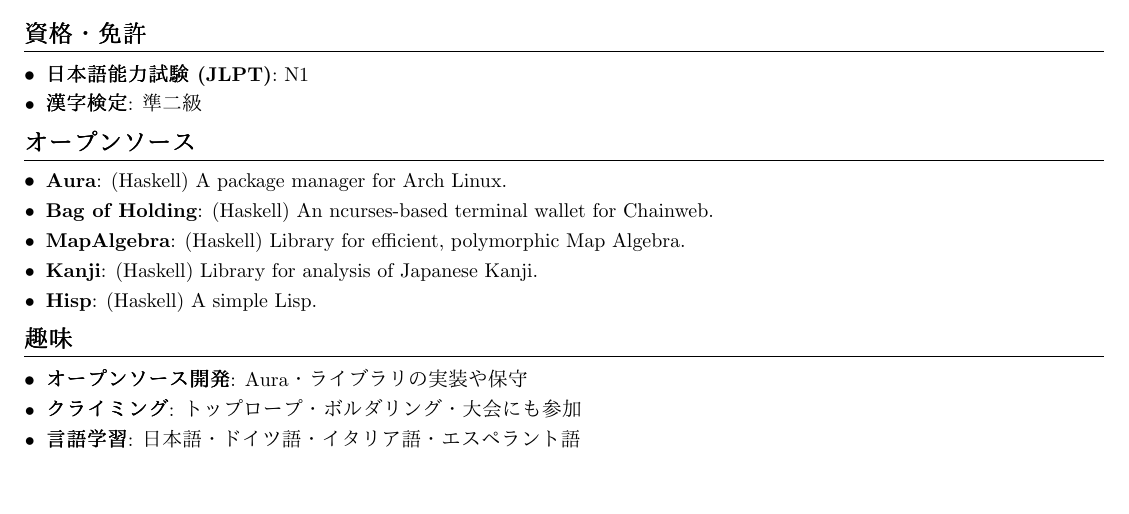
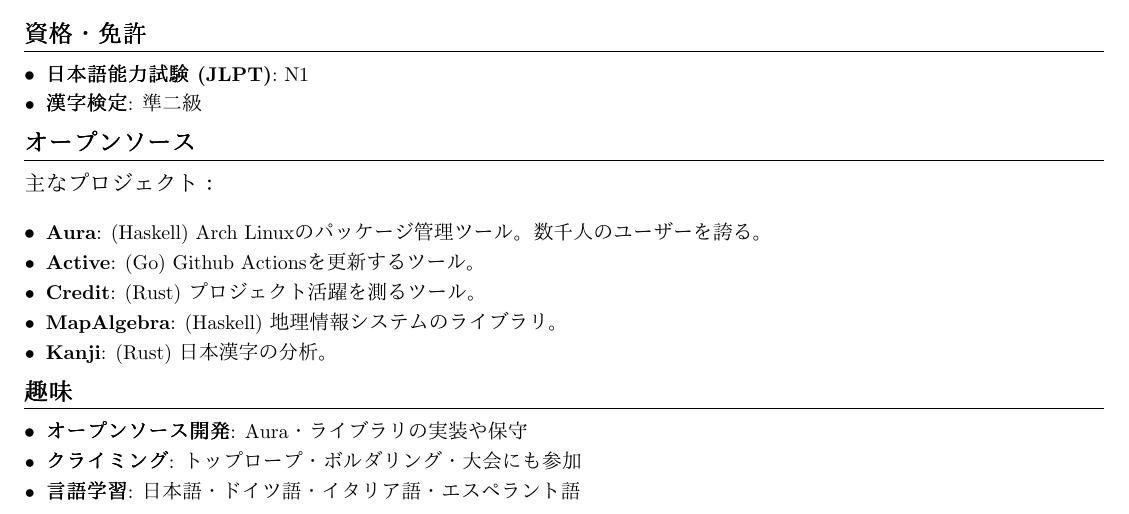
Before and after one commit to fosskers/resume, a LaTeX document (colin_woodbury.tex): part of page 2 of 2, cut so that both start at the same text, the shorter picture padded with empty space. Compiled offline with pdfLaTeX.

Commit message:
Japanese for project descriptions

```diff
--- a/colin_woodbury.tex
+++ b/colin_woodbury.tex
@@ -177,12 +177,15 @@
 
 %-----------PROJECTS-----------------
 \section{オープンソース}
+
+主なプロジェクト：
+
 \resumeSubHeadingListStart
-\resumeSubItem{\href{https://github.com/aurapm/aura}{Aura}}{(Haskell) A package manager for Arch Linux.}
-\resumeSubItem{\href{https://github.com/kadena-community/bag-of-holding}{Bag of Holding}}{(Haskell) An ncurses-based terminal wallet for Chainweb.}
-\resumeSubItem{\href{https://github.com/fosskers/mapalgebra}{MapAlgebra}}{(Haskell) Library for efficient, polymorphic Map Algebra.}
-\resumeSubItem{\href{https://github.com/fosskers/kanji}{Kanji}}{(Haskell) Library for analysis of Japanese Kanji.}
-\resumeSubItem{\href{https://github.com/fosskers/hisp}{Hisp}}{(Haskell) A simple Lisp.}
+\resumeSubItem{\href{https://github.com/aurapm/aura}{Aura}}{(Haskell) Arch Linuxのパッケージ管理ツール。数千人のユーザーを誇る。}
+\resumeSubItem{\href{https://github.com/fosskers/active}{Active}}{(Go) Github Actionsを更新するツール。}
+\resumeSubItem{\href{https://github.com/fosskers/credit}{Credit}}{(Rust) プロジェクト活躍を測るツール。}
+\resumeSubItem{\href{https://github.com/fosskers/mapalgebra}{MapAlgebra}}{(Haskell) 地理情報システムのライブラリ。}
+\resumeSubItem{\href{https://github.com/fosskers/rs-kanji}{Kanji}}{(Rust) 日本漢字の分析。}
 \resumeSubHeadingListEnd
 
 %-----------HOBBIES-----------
```
